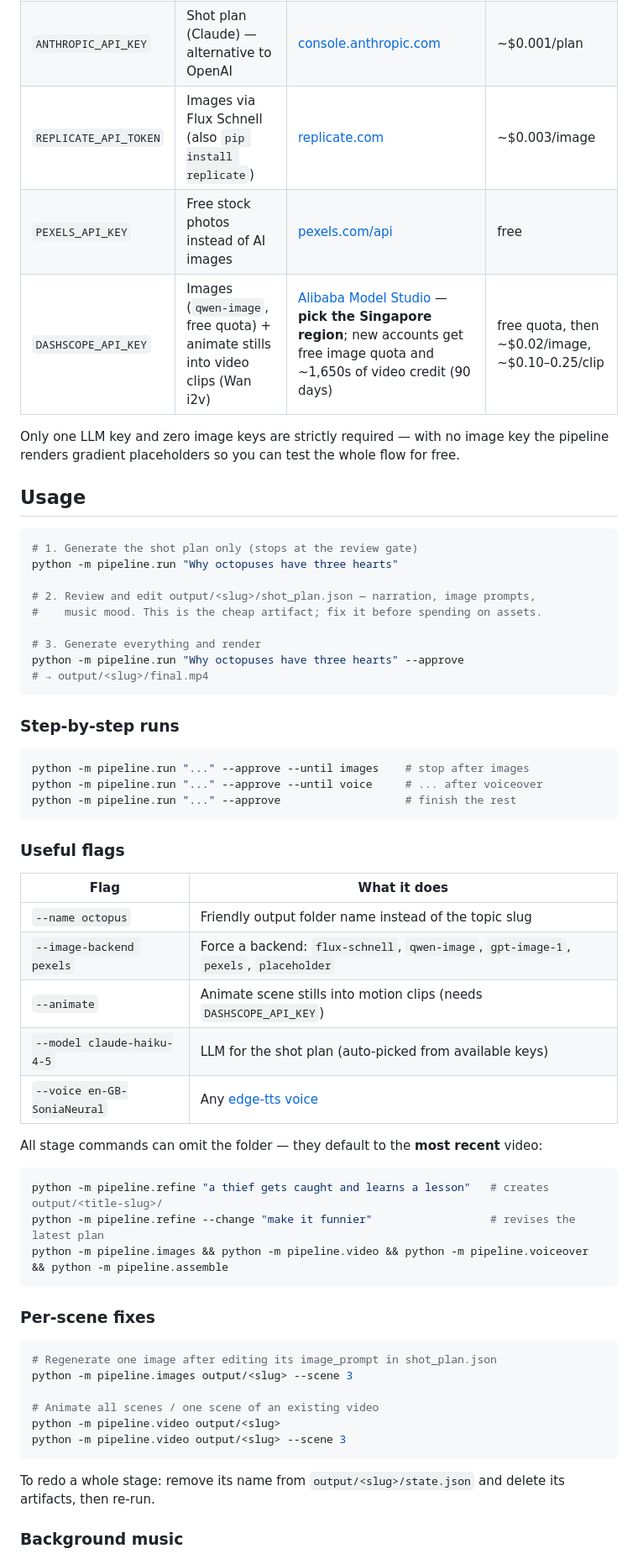
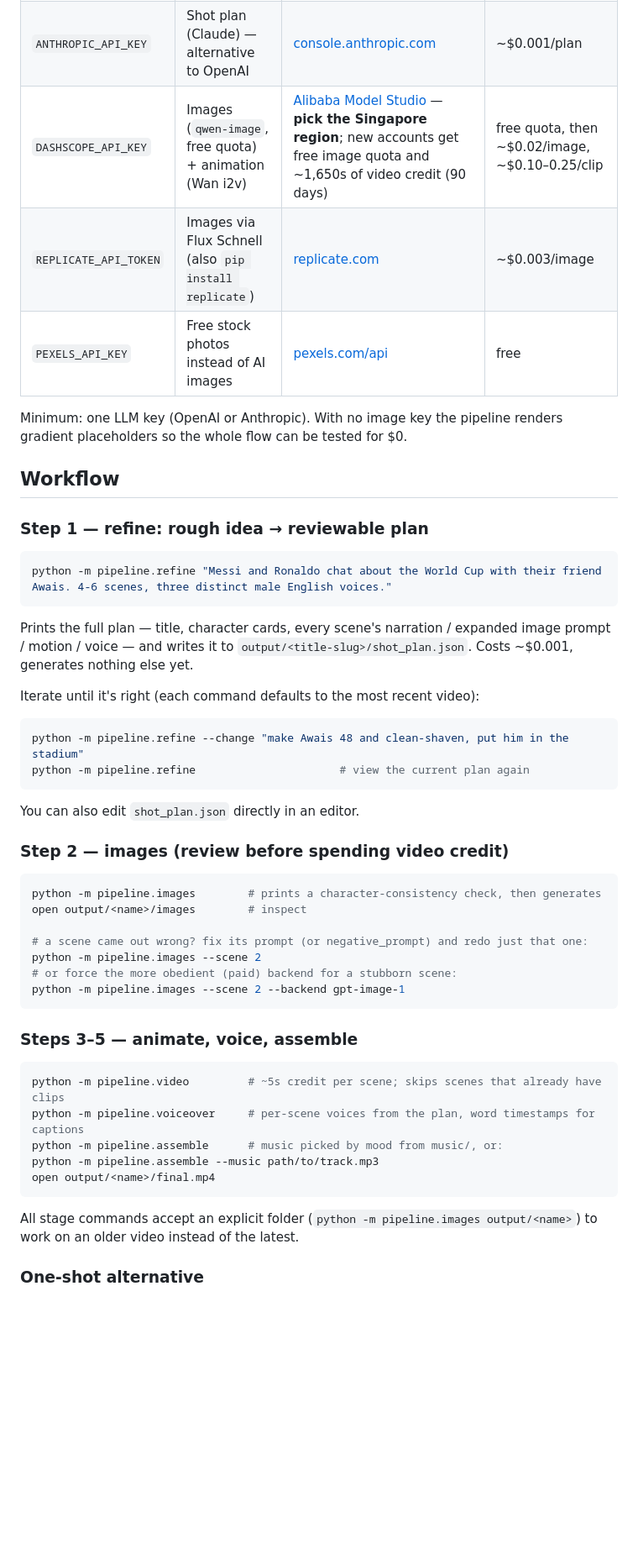
Before and after one commit to valkrypton/generative-ai-vdos, a Markdown page: README.md, the part around one of its changes. Shown at 84% size. Rendered like a GitHub page; blank space fills up the shorter version.

````diff
--- a/README.md
+++ b/README.md
@@ -53,64 +54,54 @@ cp .env.example .env   # then edit it and add your keys
 |---|---|---|---|
 | `OPENAI_API_KEY` | Shot plan (gpt-4o-mini) + images (gpt-image-1) | [platform.openai.com](https://platform.openai.com/api-keys) | ~$0.001/plan, ~$0.01–0.02/image |
 | `ANTHROPIC_API_KEY` | Shot plan (Claude) — alternative to OpenAI | [console.anthropic.com](https://console.anthropic.com/) | ~$0.001/plan |
+| `DASHSCOPE_API_KEY` | Images (`qwen-image`, free quota) + animation (Wan i2v) | [Alibaba Model Studio](https://modelstudio.console.alibabacloud.com) — **pick the Singapore region**; new accounts get free image quota and ~1,650s of video credit (90 days) | free quota, then ~$0.02/image, ~$0.10–0.25/clip |
 | `REPLICATE_API_TOKEN` | Images via Flux Schnell (also `pip install replicate`) | [replicate.com](https://replicate.com/) | ~$0.003/image |
 | `PEXELS_API_KEY` | Free stock photos instead of AI images | [pexels.com/api](https://www.pexels.com/api/) | free |
-| `DASHSCOPE_API_KEY` | Images (`qwen-image`, free quota) + animate stills into video clips (Wan i2v) | [Alibaba Model Studio](https://modelstudio.console.alibabacloud.com) — **pick the Singapore region**; new accounts get free image quota and ~1,650s of video credit (90 days) | free quota, then ~$0.02/image, ~$0.10–0.25/clip |
 
-Only one LLM key and zero image keys are strictly required — with no image key the pipeline renders gradient placeholders so you can test the whole flow for free.
+Minimum: one LLM key (OpenAI or Anthropic). With no image key the pipeline renders gradient placeholders so the whole flow can be tested for $0.
 
-## Usage
+## Workflow
+
+### Step 1 — refine: rough idea → reviewable plan
 
 ```bash
-# 1. Generate the shot plan only (stops at the review gate)
-python -m pipeline.run "Why octopuses have three hearts"
-
-# 2. Review and edit output/<slug>/shot_plan.json — narration, image prompts,
-#    music mood. This is the cheap artifact; fix it before spending on assets.
-
-# 3. Generate everything and render
-python -m pipeline.run "Why octopuses have three hearts" --approve
-# → output/<slug>/final.mp4
+python -m pipeline.refine "Messi and Ronaldo chat about the World Cup with their friend Awais. 4-6 scenes, three distinct male English voices."
 ```
 
-### Step-by-step runs
+Prints the full plan — title, character cards, every scene's narration / expanded image prompt / motion / voice — and writes it to `output/<title-slug>/shot_plan.json`. Costs ~$0.001, generates nothing else yet.
+
+Iterate until it's right (each command defaults to the most recent video):
 
 ```bash
-python -m pipeline.run "..." --approve --until images    # stop after images
-python -m pipeline.run "..." --approve --until voice     # ... after voiceover
-python -m pipeline.run "..." --approve                   # finish the rest
+python -m pipeline.refine --change "make Awais 48 and clean-shaven, put him in the stadium"
+python -m pipeline.refine                      # view the current plan again
 ```
 
-### Useful flags
+You can also edit `shot_plan.json` directly in an editor.
 
-| Flag | What it does |
-|---|---|
-| `--name octopus` | Friendly output folder name instead of the topic slug |
-| `--image-backend pexels` | Force a backend: `flux-schnell`, `qwen-image`, `gpt-image-1`, `pexels`, `placeholder` |
-| `--animate` | Animate scene stills into motion clips (needs `DASHSCOPE_API_KEY`) |
-| `--model claude-haiku-4-5` | LLM for the shot plan (auto-picked from available keys) |
-| `--voice en-GB-SoniaNeural` | Any [edge-tts voice](https://github.com/rany2/edge-tts#custom-voice) |
-
-All stage commands can omit the folder — they default to the **most recent** video:
+### Step 2 — images (review before spending video credit)
 
 ```bash
-python -m pipeline.refine "a thief gets caught and learns a lesson"   # creates output/<title-slug>/
-python -m pipeline.refine --change "make it funnier"                  # revises the latest plan
-python -m pipeline.images && python -m pipeline.video && python -m pipeline.voiceover && python -m pipeline.assemble
+python -m pipeline.images        # prints a character-consistency check, then generates
+open output/<name>/images        # inspect
+
+# a scene came out wrong? fix its prompt (or negative_prompt) and redo just that one:
+python -m pipeline.images --scene 2
+# or force the more obedient (paid) backend for a stubborn scene:
+python -m pipeline.images --scene 2 --backend gpt-image-1
 ```
 
-### Per-scene fixes
+### Steps 3–5 — animate, voice, assemble
 
 ```bash
-# Regenerate one image after editing its image_prompt in shot_plan.json
-python -m pipeline.images output/<slug> --scene 3
-
-# Animate all scenes / one scene of an existing video
-python -m pipeline.video output/<slug>
-python -m pipeline.video output/<slug> --scene 3
+python -m pipeline.video         # ~5s credit per scene; skips scenes that already have clips
+python -m pipeline.voiceover     # per-scene voices from the plan, word timestamps for captions
+python -m pipeline.assemble      # music picked by mood from music/, or:
+python -m pipeline.assemble --music path/to/track.mp3
+open output/<name>/final.mp4
 ```
 
-To redo a whole stage: remove its name from `output/<slug>/state.json` and delete its artifacts, then re-run.
+All stage commands accept an explicit folder (`python -m pipeline.images output/<name>`) to work on an older video instead of the latest.
 
-### Background music
+### One-shot alternative
 
````
Also changed, not shown: other parts of README.md (+80 -46 lines).
